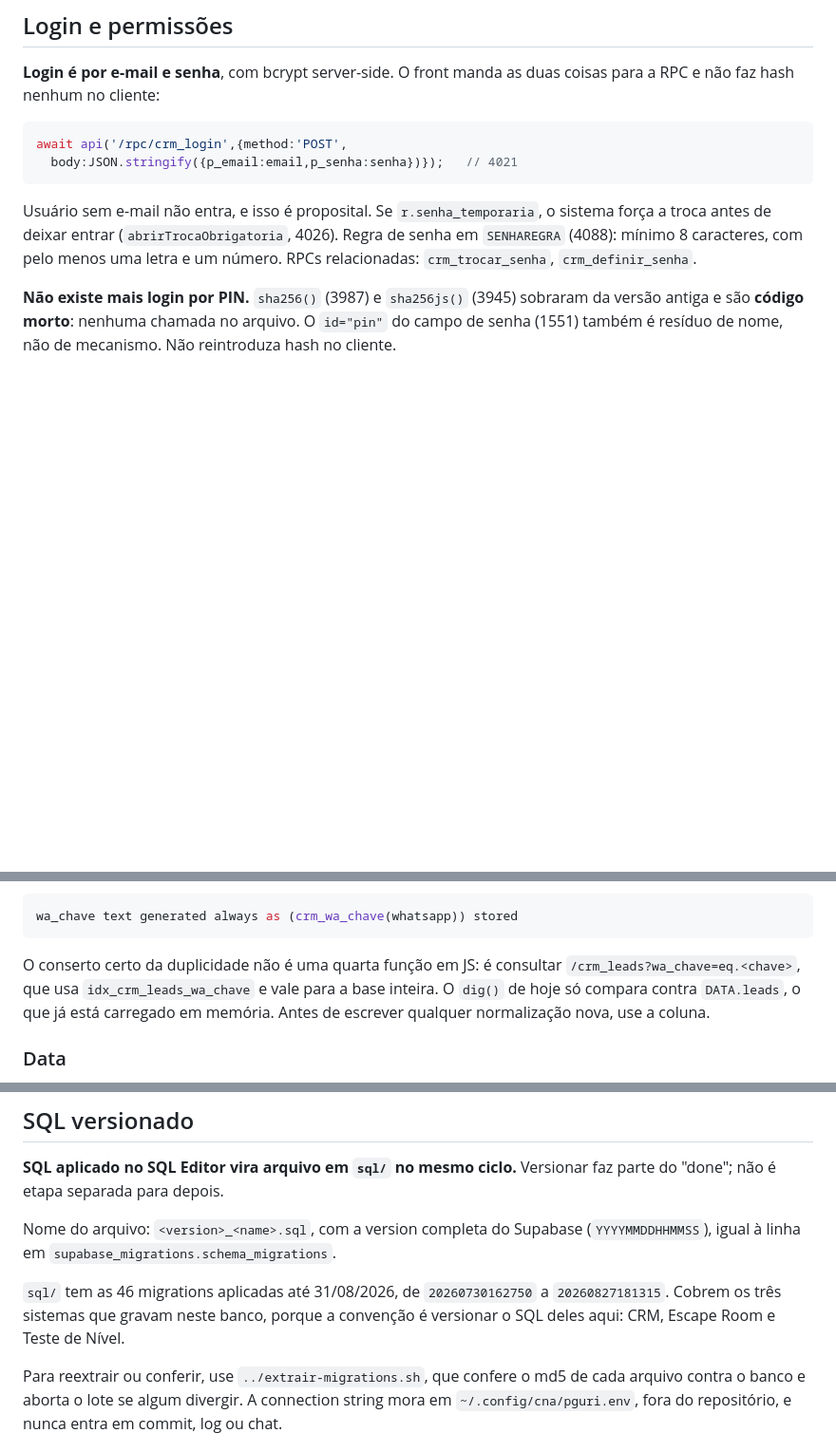
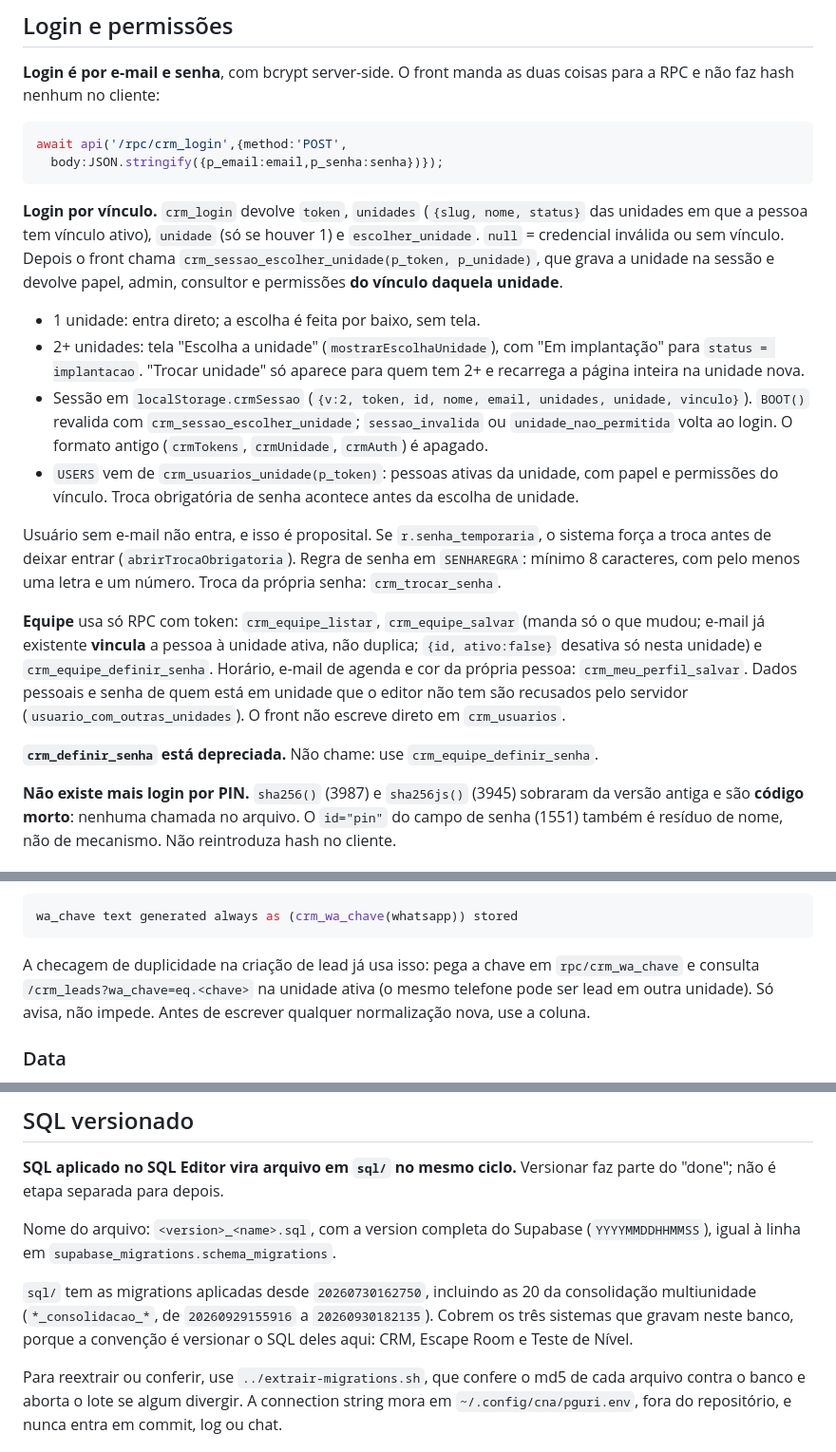
Before and after one commit to pedrocoutinho2/cnataquara-crm, a Markdown page: CLAUDE.md, 3 parts joined by grey strips. Shown at 95% size. Drawn GitHub-style; blank space fills up the shorter version.

````diff
--- a/CLAUDE.md
+++ b/CLAUDE.md
@@ -65,13 +101,44 @@ coisas para a RPC e não faz hash nenhum no cliente:
 
 ```js
 await api('/rpc/crm_login',{method:'POST',
-  body:JSON.stringify({p_email:email,p_senha:senha})});   // 4021
+  body:JSON.stringify({p_email:email,p_senha:senha})});
 ```
 
+**Login por vínculo.** `crm_login` devolve `token`, `unidades` (`{slug, nome,
+status}` das unidades em que a pessoa tem vínculo ativo), `unidade` (só se
+houver 1) e `escolher_unidade`. `null` = credencial inválida ou sem vínculo.
+Depois o front chama `crm_sessao_escolher_unidade(p_token, p_unidade)`, que
+grava a unidade na sessão e devolve papel, admin, consultor e permissões **do
+vínculo daquela unidade**.
+
+- 1 unidade: entra direto; a escolha é feita por baixo, sem tela.
+- 2+ unidades: tela "Escolha a unidade" (`mostrarEscolhaUnidade`), com
+  "Em implantação" para `status = implantacao`. "Trocar unidade" só aparece
+  para quem tem 2+ e recarrega a página inteira na unidade nova.
+- Sessão em `localStorage.crmSessao` (`{v:2, token, id, nome, email,
+  unidades, unidade, vinculo}`). `BOOT()` revalida com
+  `crm_sessao_escolher_unidade`; `sessao_invalida` ou `unidade_nao_permitida`
+  volta ao login. O formato antigo (`crmTokens`, `crmUnidade`, `crmAuth`) é
+  apagado.
+- `USERS` vem de `crm_usuarios_unidade(p_token)`: pessoas ativas da unidade,
+  com papel e permissões do vínculo. Troca obrigatória de senha acontece antes
+  da escolha de unidade.
+
 Usuário sem e-mail não entra, e isso é proposital. Se `r.senha_temporaria`, o
-sistema força a troca antes de deixar entrar (`abrirTrocaObrigatoria`, 4026).
-Regra de senha em `SENHAREGRA` (4088): mínimo 8 caracteres, com pelo menos uma
-letra e um número. RPCs relacionadas: `crm_trocar_senha`, `crm_definir_senha`.
+sistema força a troca antes de deixar entrar (`abrirTrocaObrigatoria`).
+Regra de senha em `SENHAREGRA`: mínimo 8 caracteres, com pelo menos uma letra
+e um número. Troca da própria senha: `crm_trocar_senha`.
+
+**Equipe** usa só RPC com token: `crm_equipe_listar`, `crm_equipe_salvar`
+(manda só o que mudou; e-mail já existente **vincula** a pessoa à unidade
+ativa, não duplica; `{id, ativo:false}` desativa só nesta unidade) e
+`crm_equipe_definir_senha`. Horário, e-mail de agenda e cor da própria pessoa:
+`crm_meu_perfil_salvar`. Dados pessoais e senha de quem está em unidade que o
+editor não tem são recusados pelo servidor (`usuario_com_outras_unidades`).
+O front não escreve direto em `crm_usuarios`.
+
+**`crm_definir_senha` está depreciada.** Não chame: use
+`crm_equipe_definir_senha`.
 
 **Não existe mais login por PIN.** `sha256()` (3987) e `sha256js()` (3945)
 sobraram da versão antiga e são **código morto**: nenhuma chamada no arquivo.
@@ -238,10 +310,10 @@ salvo sem DDI, porque a checagem de duplicidade não remove o 55.
 wa_chave text generated always as (crm_wa_chave(whatsapp)) stored
 ```
 
-O conserto certo da duplicidade não é uma quarta função em JS: é consultar
-`/crm_leads?wa_chave=eq.<chave>`, que usa `idx_crm_leads_wa_chave` e vale para
-a base inteira. O `dig()` de hoje só compara contra `DATA.leads`, o que já está
-carregado em memória. Antes de escrever qualquer normalização nova, use a coluna.
+A checagem de duplicidade na criação de lead já usa isso: pega a chave em
+`rpc/crm_wa_chave` e consulta `/crm_leads?wa_chave=eq.<chave>` na unidade
+ativa (o mesmo telefone pode ser lead em outra unidade). Só avisa, não impede.
+Antes de escrever qualquer normalização nova, use a coluna.
 
 ### Data
 
@@ -296,8 +368,9 @@ Versionar faz parte do "done"; não é etapa separada para depois.
 Nome do arquivo: `<version>_<name>.sql`, com a version completa do Supabase
 (`YYYYMMDDHHMMSS`), igual à linha em `supabase_migrations.schema_migrations`.
 
-`sql/` tem as 46 migrations aplicadas até 31/08/2026, de `20260730162750` a
-`20260827181315`. Cobrem os três sistemas que gravam neste banco, porque a
+`sql/` tem as migrations aplicadas desde `20260730162750`, incluindo as 20 da
+consolidação multiunidade (`*_consolidacao_*`, de `20260929155916` a
+`20260930182135`). Cobrem os três sistemas que gravam neste banco, porque a
 convenção é versionar o SQL deles aqui: CRM, Escape Room e Teste de Nível.
 
 Para reextrair ou conferir, use `../extrair-migrations.sh`, que
````
Also changed, not shown: other parts of CLAUDE.md (+56 -15 lines).
